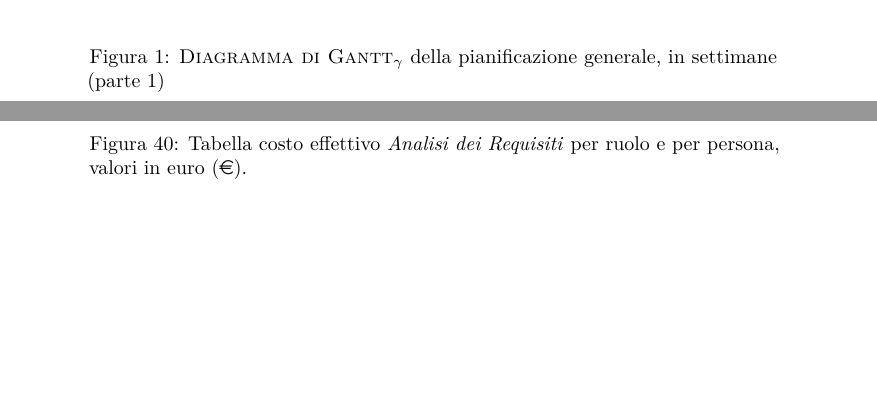
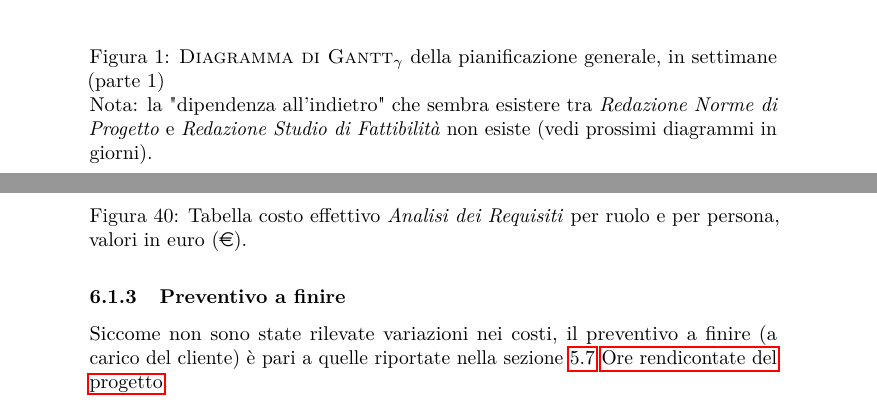
Before and after one commit to hivex-unipd/swedesigner-doc, a LaTeX document (doc/Esterni/Piano_di_progetto/Piano_di_progetto_v_0_0_5.tex): two parts of pages 16 and 53 of 56, joined at a grey line, cut so that both start at the same text, the shorter picture padded with empty space. Compiled offline with pdfLaTeX.

Commit message:
preventivo a finire

```diff
--- a/doc/Esterni/Piano_di_progetto/Piano_di_progetto_v_0_0_5.tex
+++ b/doc/Esterni/Piano_di_progetto/Piano_di_progetto_v_0_0_5.tex
@@ -329,6 +329,8 @@ I diagrammi presentano una visualizzazione ridotta e a volte su più pagine per
 \includegraphics[width=1.2\textwidth]{img/ganttweeks1.png}}
 \label{tab:genweeks}
 \caption{\gloss{Diagramma di Gantt} della pianificazione generale, in settimane (parte 1)}
+
+Nota: la "dipendenza all'indietro" che sembra esistere tra \emph{Redazione Norme di Progetto} e \emph{Redazione Studio di Fattibilità} non esiste (vedi prossimi diagrammi in giorni).
 \end{figure}
 
 
@@ -1317,7 +1320,8 @@ Questo ha portato un ritardo complessivo pari a 3 giorni rispetto alla \gloss{ba
 \caption{Tabella costo effettivo {\AR} per ruolo e per persona, valori in euro (\euro).}
 \end{figure}
 
-
+\subsubsection{Preventivo a finire}
+Siccome non sono state rilevate variazioni nei costi, il preventivo a finire (a carico del cliente) è pari a quelle riportate nella sezione \ref{sec:orerend} \nameref{sec:orerend}.
 
 \pagebreak
 \section{Organigramma}	\label{sec:organigramma}
```
Also changed, not shown: doc/Esterni/Piano_di_progetto/Piano_di_progetto_v_0_0_5.tex (1 more changed lines).
